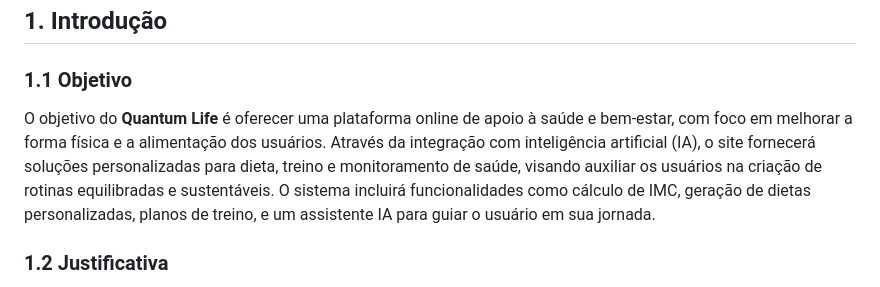
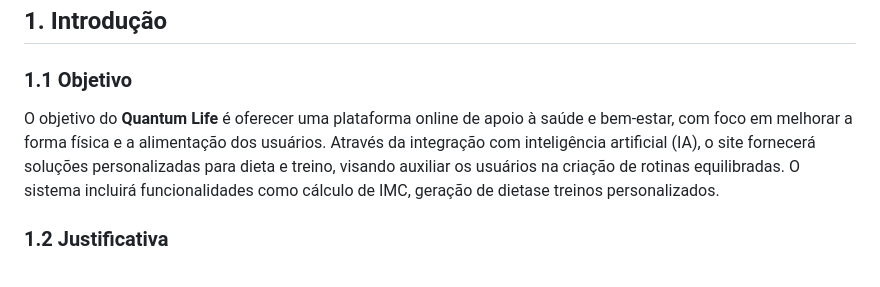
Before and after one commit to GabrielDSilva-bit/Quantum-Life, a Markdown page: README.md, the part around the change. GitHub-like rendering.

Commit message:
Corrigindo o  README.md

```diff
--- a/README.md
+++ b/README.md
@@ -11,8 +11,7 @@
 ## 1. Introdução
 
 ### 1.1 Objetivo
-O objetivo do **Quantum Life** é oferecer uma plataforma online de apoio à saúde e bem-estar, com foco em melhorar a forma física e a alimentação dos usuários. Através da integração com inteligência artificial (IA), o site fornecerá soluções personalizadas para dieta, treino e monitoramento de saúde, visando auxiliar os usuários na criação de rotinas equilibradas e sustentáveis. O sistema incluirá funcionalidades como cálculo de IMC, geração de dietas personalizadas, planos de treino, e um assistente IA para guiar o usuário em sua jornada.
-
+O objetivo do **Quantum Life** é oferecer uma plataforma online de apoio à saúde e bem-estar, com foco em melhorar a forma física e a alimentação dos usuários. Através da integração com inteligência artificial (IA), o site fornecerá soluções personalizadas para dieta e treino, visando auxiliar os usuários na criação de rotinas equilibradas. O sistema incluirá funcionalidades como cálculo de IMC, geração de dietase treinos personalizados.
 ### 1.2 Justificativa
 A obesidade e a falta de hábitos saudáveis têm se tornado um grande problema de saúde pública global, como evidenciado por estudos da OMS e do Ministério da Saúde. O **Quantum Life** visa combater essas questões proporcionando uma plataforma interativa e acessível para a adoção de hábitos saudáveis. Nosso site não apenas oferece recomendações de saúde física, mas também contribui para o bem-estar emocional, promovendo autoestima e motivação.
 
```
